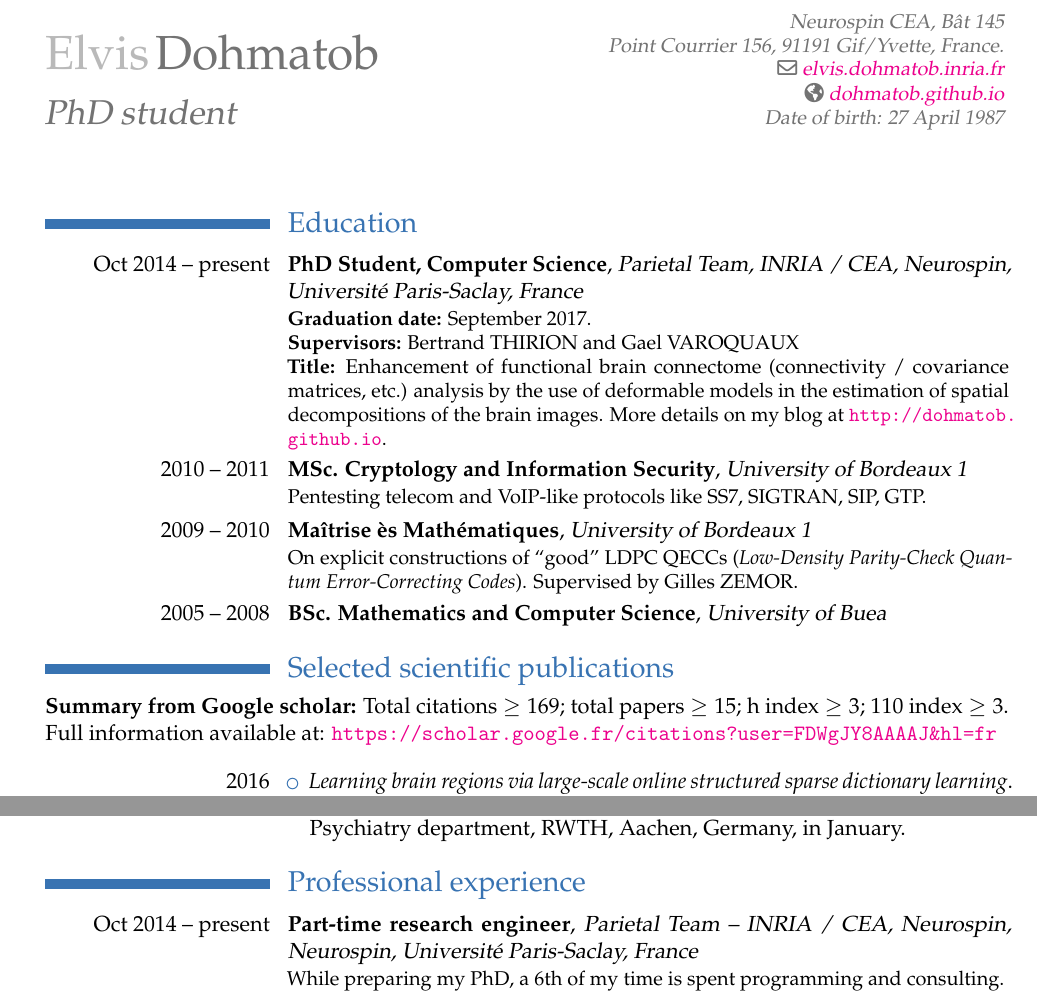
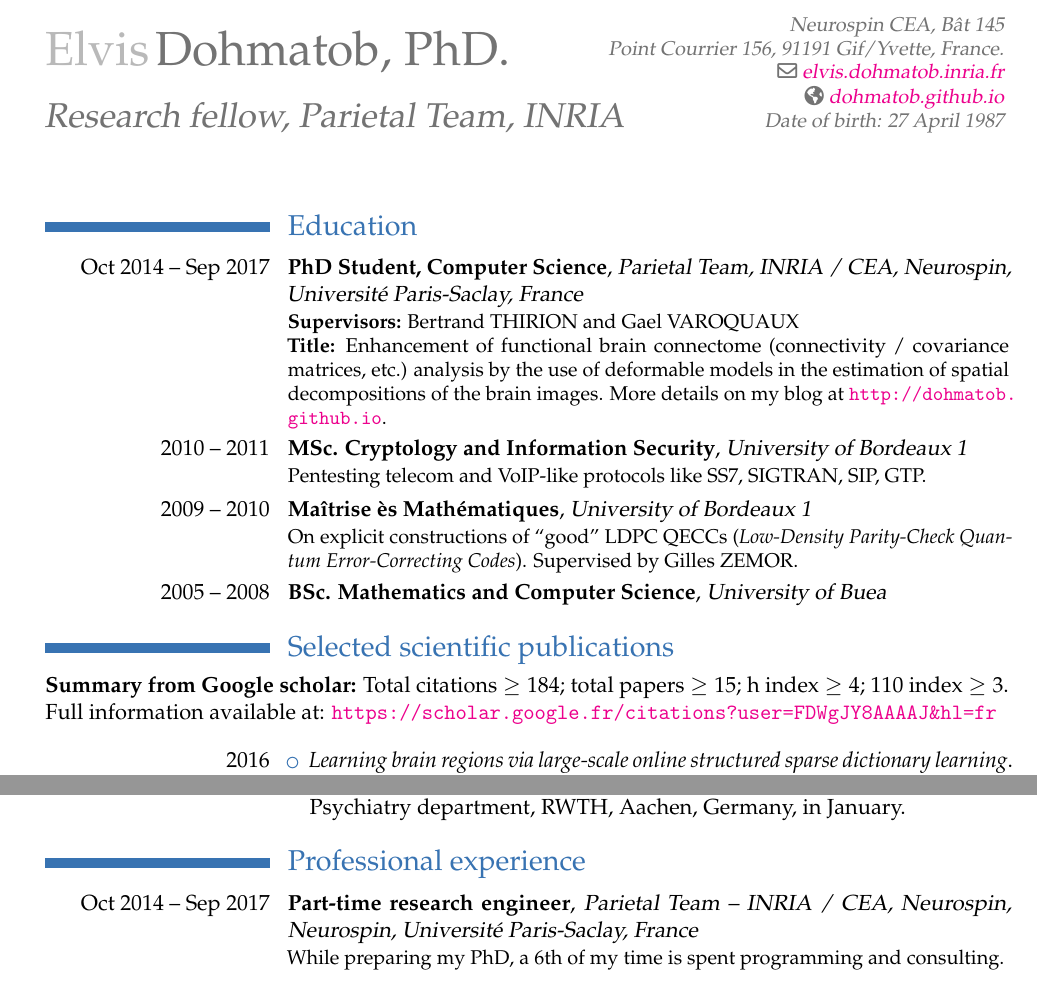
Before and after one commit to dohmatob/DOHMATOB_CV, a LaTeX CV (DOHMATOB_CV.tex): two parts of pages 1 and 2 of 3, joined at a grey line, cut so that both start at the same text. Compiled offline with pdfLaTeX.

Commit message:
update (now a phd holder :) )

```diff
--- a/DOHMATOB_CV.tex
+++ b/DOHMATOB_CV.tex
@@ -26,12 +26,12 @@
 \renewcommand*{\namefont}{\fontsize{24}{29}\mdseries\upshape}
 
 \firstname{Elvis}
-\familyname{Dohmatob}
+\familyname{Dohmatob, PhD.}
 \title{Curriculum Vitae}
 \extrainfo{Date of birth: 27 April 1987
   %\\Nationality: Cameroon
 }
-\title{PhD student}
+\title{Research fellow, Parietal Team, INRIA}
 \email{elvis.dohmatob.inria.fr}
 % \photo[64pt][0.4pt]{elvis}
 \address{Neurospin CEA, Bât 145}{Point Courrier 156,
@@ -42,10 +42,9 @@
 \begin{document}
 \maketitle
 \section{Education}
-\cventry{Oct 2014 -- present}{PhD Student, Computer Science}{Parietal Team,
+\cventry{Oct 2014 -- Sep 2017}{PhD Student, Computer Science}{Parietal Team,
   INRIA / CEA, Neurospin, Universit\'e Paris-Saclay, France}{}{}
         {
-          \textbf{Graduation date:} September 2017.\\
           \textbf{Supervisors:} Bertrand THIRION and Gael VAROQUAUX\\
           \textbf{Title:} Enhancement of functional brain connectome (connectivity / covariance matrices, etc.) analysis
           by the use of deformable models in the estimation of spatial decompositions of the brain images.
@@ -58,7 +57,7 @@
 {}
 
 \section{Selected scientific publications}
-\textbf{Summary from Google scholar:} Total citations $ \ge 169$; total papers $ \ge 15$; h index $ \ge 3$; $110$ index $ \ge 3$.\\
+\textbf{Summary from Google scholar:} Total citations $ \ge 184$; total papers $ \ge 15$; h index $ \ge 4$; $110$ index $ \ge 3$.\\
 Full information available at: \url{https://scholar.google.fr/citations?user=FDWgJY8AAAAJ&hl=fr}\\\\
 \cvitem{2016}{
   \begin{itemize}
@@ -128,7 +127,7 @@ Frontiers in Neuroinformatics. \url{http://journal.frontiersin.org/Journal/10.33
 
 
 \section{Professional experience}
-\cventry{\llap{Oct 2014 -- present}}{Part-time research engineer}{Parietal Team -- INRIA / CEA, Neurospin, Neurospin, Universit\'e Paris-Saclay, France}{}{}{While preparing my PhD, a 6th of my time is spent programming and consulting.}
+\cventry{\llap{Oct 2014 -- Sep 2017}}{Part-time research engineer}{Parietal Team -- INRIA / CEA, Neurospin, Neurospin, Universit\'e Paris-Saclay, France}{}{}{While preparing my PhD, a 6th of my time is spent programming and consulting.}
 \cventry{\llap{Oct 2012 -- Oct 2014}}{Research engineer}{Parietal Team -- INRIA / CEA, Neurospin, Neurospin, Universit\'e Paris-Saclay, France}{}{}{
   software engineering; implementation of structured priors for brain data; optimization;
   preprocessing and statistical analysis of fMRI data; registration algorithms;
```
Also changed, not shown: DOHMATOB_CV.pdf, DOHMATOB_CV.tex (2 more changed lines).
